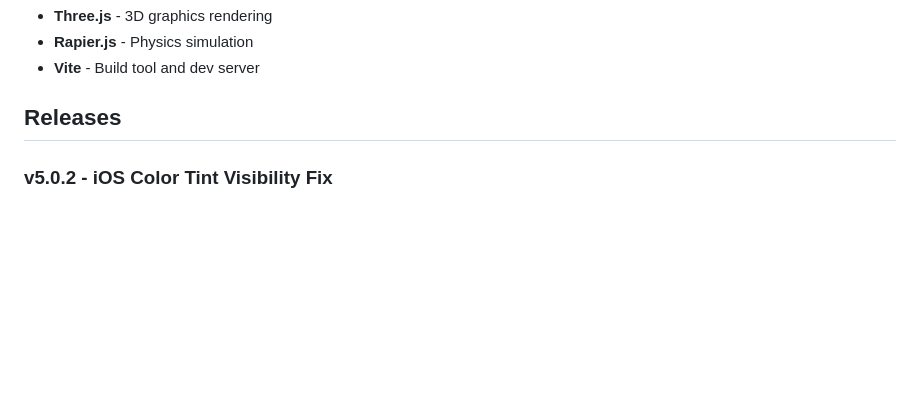
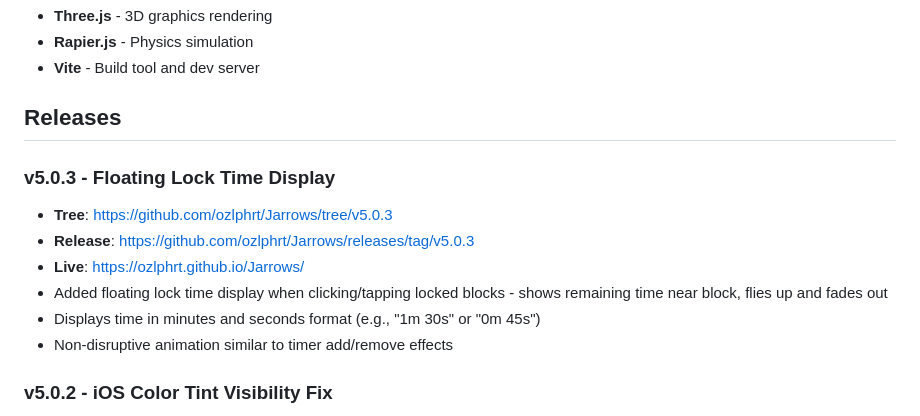
Before and after one commit to ozlphrt/Jarrows, a Markdown page: README.md, the part around the change. GitHub-like rendering; blank space fills up the shorter version.

Commit message:
docs: add v5.0.3 release notes

```diff
--- a/README.md
+++ b/README.md
@@ -63,6 +63,14 @@ npm run build
 - **Vite** - Build tool and dev server
 
 ## Releases
+
+### v5.0.3 - Floating Lock Time Display
+- **Tree**: https://github.com/ozlphrt/Jarrows/tree/v5.0.3
+- **Release**: https://github.com/ozlphrt/Jarrows/releases/tag/v5.0.3
+- **Live**: https://ozlphrt.github.io/Jarrows/
+- Added floating lock time display when clicking/tapping locked blocks - shows remaining time near block, flies up and fades out
+- Displays time in minutes and seconds format (e.g., "1m 30s" or "0m 45s")
+- Non-disruptive animation similar to timer add/remove effects
 
 ### v5.0.2 - iOS Color Tint Visibility Fix
 - **Tree**: https://github.com/ozlphrt/Jarrows/tree/v5.0.2
```
